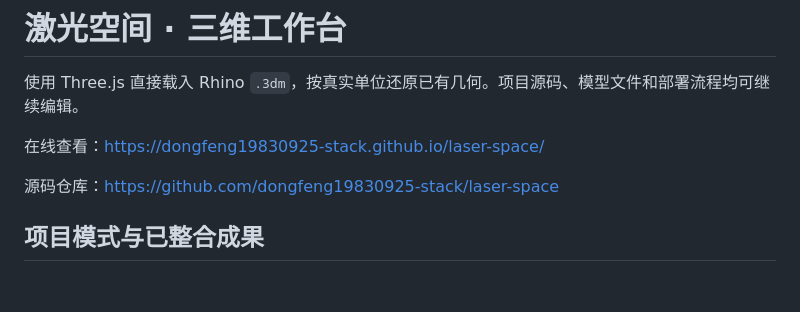
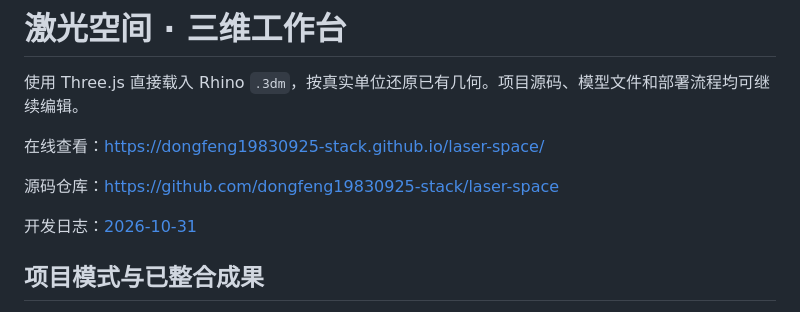
Before and after one commit to dongfeng19830925-stack/laser-space, a Markdown page: README.md, the part around the change. Rendered like a GitHub page; blank space fills up the shorter version.

Commit message:
docs: add development log for 2026-10-31

```diff
--- a/README.md
+++ b/README.md
@@ -5,6 +5,8 @@
 在线查看：https://dongfeng19830925-stack.github.io/laser-space/
 
 源码仓库：https://github.com/dongfeng19830925-stack/laser-space
+
+开发日志：[2026-10-31](docs/development/2026-10-31.md)
 
 ## 项目模式与已整合成果
 
```
Also changed, not shown: docs/development/2026-10-31.md (added, +108 -0 lines).
